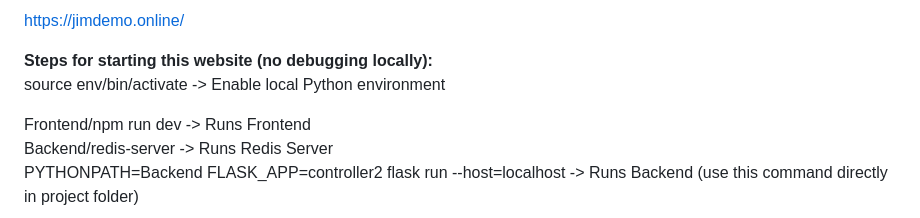
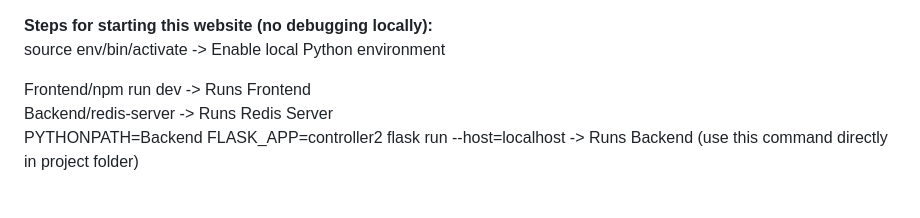
Before and after one commit to Jim-Qian/AIImageGeneration, a Markdown page: README.md, the part around the change. GitHub-like rendering.

```diff
--- a/README.md
+++ b/README.md
@@ -1,5 +1,3 @@
-https://jimdemo.online/
-
 **Steps for starting this website (no debugging locally):**
 source env/bin/activate                                                ->  Enable local Python environment
 
```
